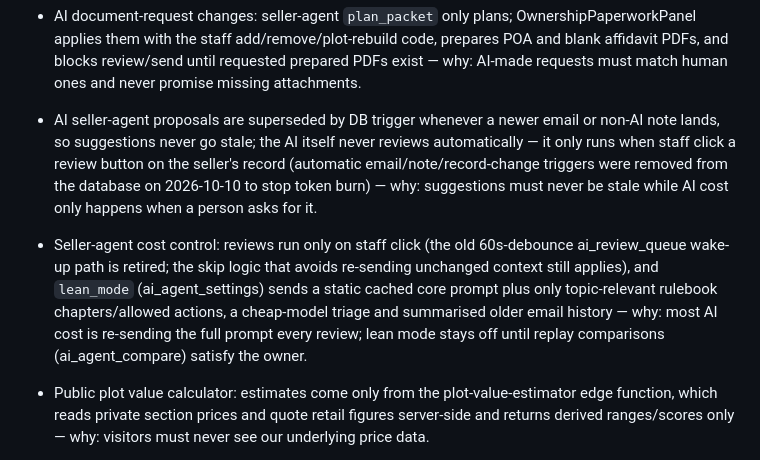
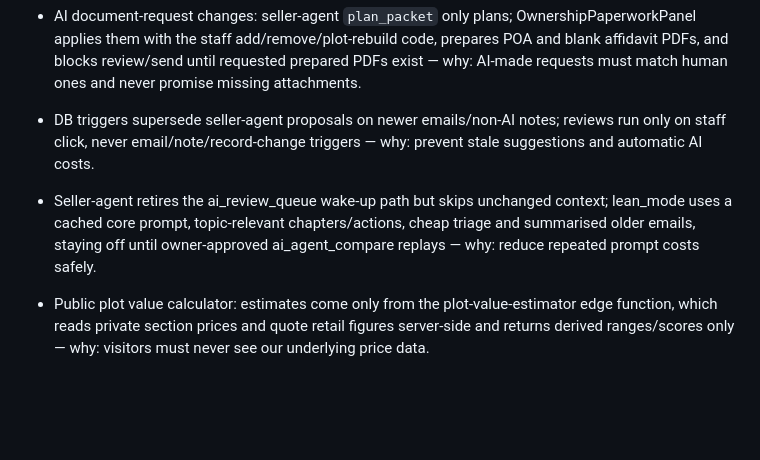
Before and after one commit to alexandermj1/texas-burial-beauty, a Markdown page: AGENTS.md, the part around the change. GitHub-like rendering; blank space fills up the shorter version.

Commit message:
Changes
Co-authored-by: alexandermj1 <57460393+alexandermj1@users.noreply.github.com>

```diff
--- a/AGENTS.md
+++ b/AGENTS.md
@@ -1,8 +1,8 @@
 - AI Seller Agent uses seller-agent and ai_agent_* tables; latest ai_playbook is the sole prompt source, with staff-approved actions — why: safe rollout and consistent guidance.
 - AI agent actions must execute through the same edge functions/dialogs staff use (autopilot, send-contract-link, SendQuoteDialog, document-request review) and are gated by allowedActions() at proposal and execution — why: AI-made records must be identical to human ones.
 - AI document-request changes: seller-agent `plan_packet` only plans; OwnershipPaperworkPanel applies them with the staff add/remove/plot-rebuild code, prepares POA and blank affidavit PDFs, and blocks review/send until requested prepared PDFs exist — why: AI-made requests must match human ones and never promise missing attachments.
-- AI seller-agent proposals are superseded by DB trigger whenever a newer email or non-AI note lands, so suggestions never go stale; the AI itself never reviews automatically — it only runs when staff click a review button on the seller's record (automatic email/note/record-change triggers were removed from the database on 2026-10-10 to stop token burn) — why: suggestions must never be stale while AI cost only happens when a person asks for it.
-- Seller-agent cost control: reviews run only on staff click (the old 60s-debounce ai_review_queue wake-up path is retired; the skip logic that avoids re-sending unchanged context still applies), and `lean_mode` (ai_agent_settings) sends a static cached core prompt plus only topic-relevant rulebook chapters/allowed actions, a cheap-model triage and summarised older email history — why: most AI cost is re-sending the full prompt every review; lean mode stays off until replay comparisons (ai_agent_compare) satisfy the owner.
+- DB triggers supersede seller-agent proposals on newer emails/non-AI notes; reviews run only on staff click, never email/note/record-change triggers — why: prevent stale suggestions and automatic AI costs.
+- Seller-agent retires the ai_review_queue wake-up path but skips unchanged context; lean_mode uses a cached core prompt, topic-relevant chapters/actions, cheap triage and summarised older emails, staying off until owner-approved ai_agent_compare replays — why: reduce repeated prompt costs safely.
 - Public plot value calculator: estimates come only from the plot-value-estimator edge function, which reads private section prices and quote retail figures server-side and returns derived ranges/scores only — why: visitors must never see our underlying price data.
 - Public estimator directory includes the entire active cemetery registry; typo-tolerant section matching stays server-side and rejects contradictory qualifiers — why: coverage must not reveal which cemeteries have prices, or make similar section names falsely precise.
 - Calculator motion is rendered locally with semantic brand tokens and reduced-motion support; result bars use returned estimate ratios, while introductory curves are labelled illustrative — why: engaging visuals must not imply fabricated price forecasts or require video playback.
```
